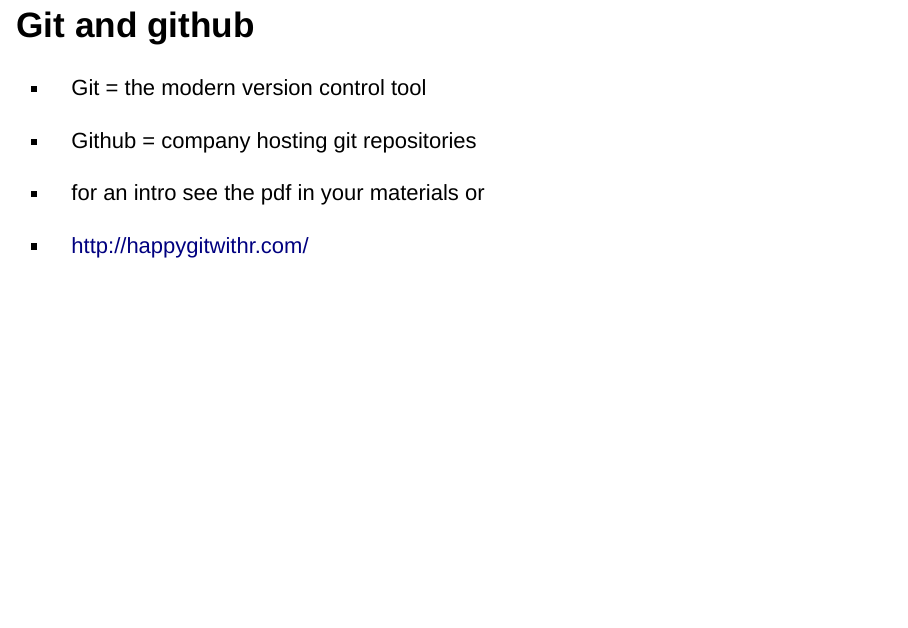
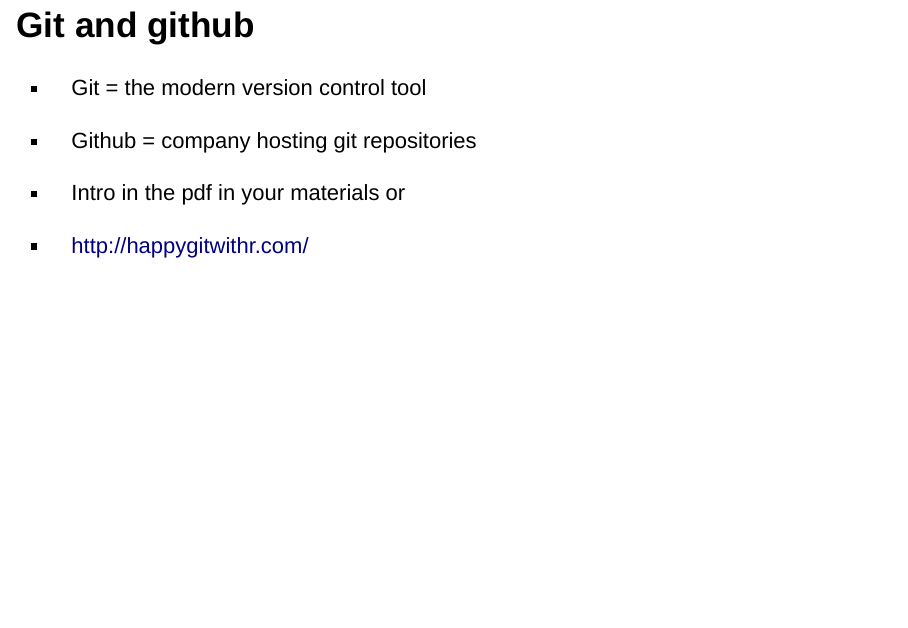
Before and after one commit to b-klaus/reproducibility_tutorial, an R Markdown document (reproducibility-tutorial.Rmd): page 20 of 22. Rendered offline with R 4.5, knitr and Pandoc, with nearby package versions; drawn as Slidy slides in place of the format the file asks for.

Commit message:
slight change to the github slide

```diff
--- a/reproducibility-tutorial.Rmd
+++ b/reproducibility-tutorial.Rmd
@@ -167,7 +167,7 @@
 
 * Github = company hosting git repositories
 
-* for an intro see the pdf in your materials or
+* Intro in the pdf in your materials or
 
 * <http://happygitwithr.com/>
 
```
Also changed, not shown: reproducibility-tutorial.html.
